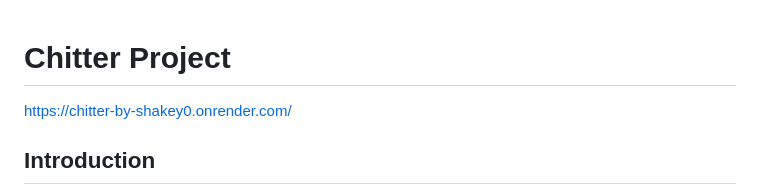
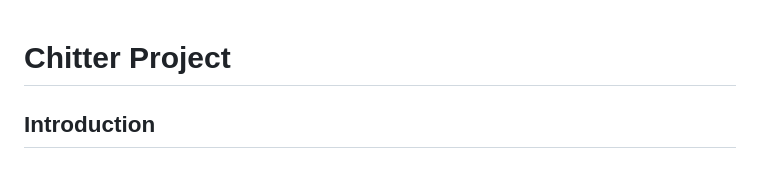
Before and after one commit to shakey0/chitter_project, a Markdown page: README.md, the part around the change. Drawn GitHub-style.

```diff
--- a/README.md
+++ b/README.md
@@ -1,6 +1,4 @@
 # Chitter Project
-
-https://chitter-by-shakey0.onrender.com/
 
 ## Introduction
 
```
